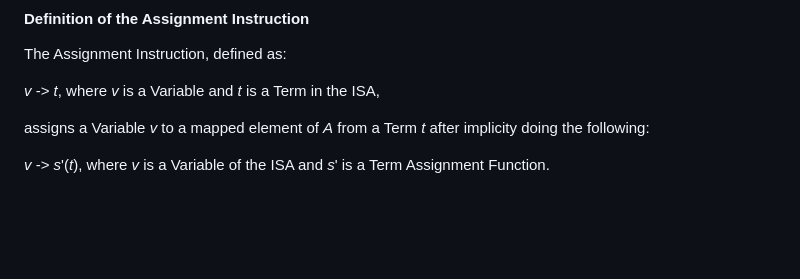
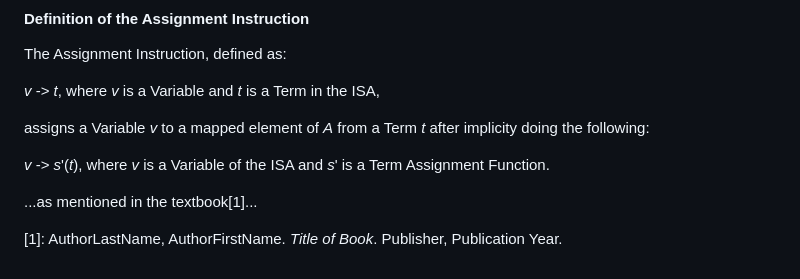
Before and after one commit to mj-z-ali/Lambda32, a Markdown page: README.md, the part around the change. GitHub-like rendering; blank space fills up the shorter version.

Commit message:
References

```diff
--- a/README.md
+++ b/README.md
@@ -93,3 +93,7 @@ _v_ -> _t_, where _v_ is a Variable and _t_ is a Term in the ISA,
 assigns a Variable _v_ to a mapped element of _A_ from a Term _t_ after implicity doing the following:
 
 _v_ -> _s_'(_t_), where _v_ is a Variable of the ISA and _s_' is a Term Assignment Function.
+
+...as mentioned in the textbook[1]...
+
+[1]: AuthorLastName, AuthorFirstName. _Title of Book_. Publisher, Publication Year.
```
